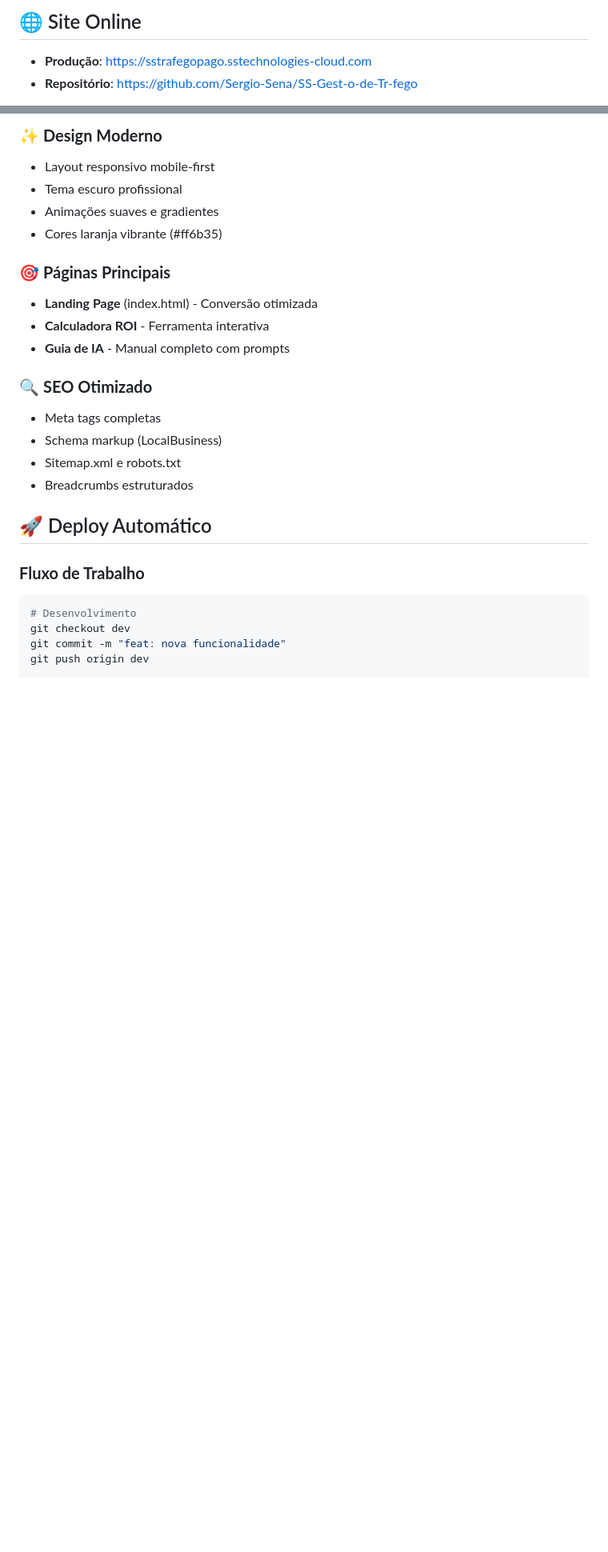
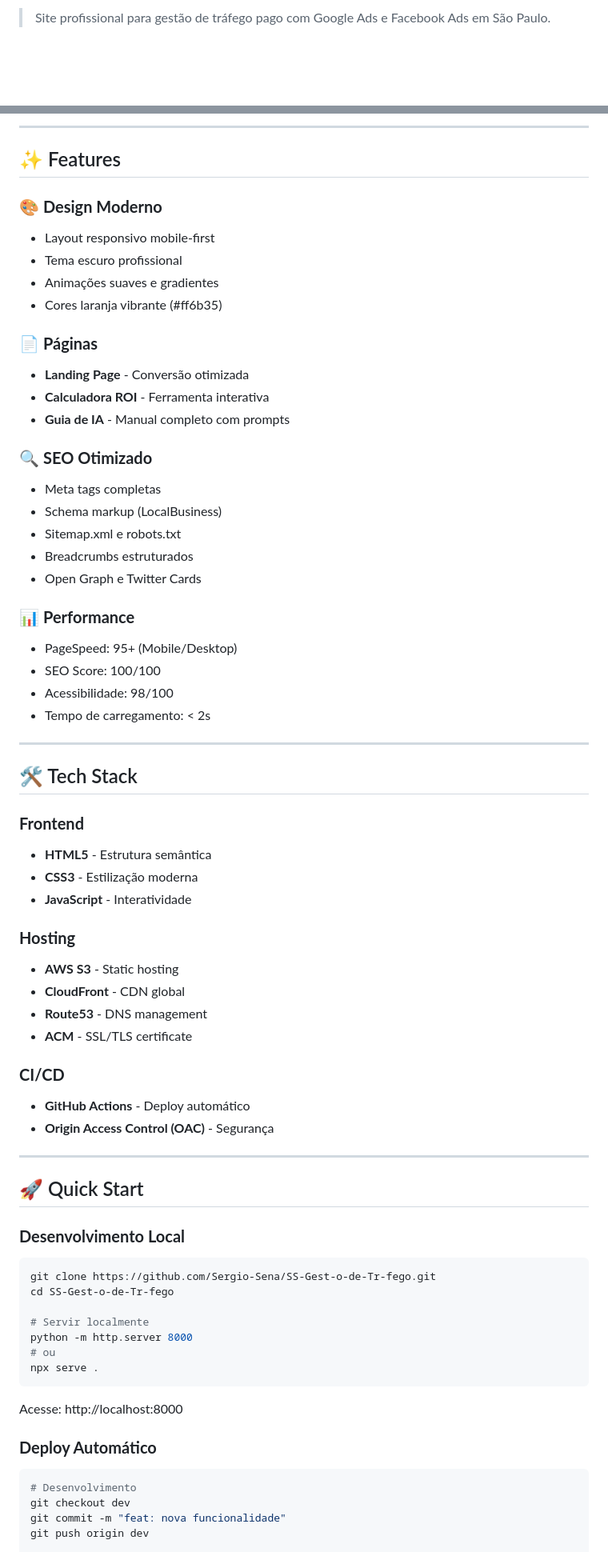
Before and after one commit to Sergio-Sena/SS-Gest-o-de-Tr-fego, a Markdown page: README.md, 2 parts joined by grey strips. Shown at 80% size. Drawn GitHub-style; blank space fills up the shorter version.

Commit message:
docs: improve README with professional structure

````diff
--- a/README.md
+++ b/README.md
@@ -4,5 +8,3 @@ Site moderno e otimizado para **SS Gestão de Tráfego**, especializada em Googl
 
-## 🌐 Site Online
-- **Produção**: https://sstrafegopago.sstechnologies-cloud.com
-- **Repositório**: https://github.com/Sergio-Sena/SS-Gest-o-de-Tr-fego
+> Site profissional para gestão de tráfego pago com Google Ads e Facebook Ads em São Paulo.
 
@@ -10,12 +12,16 @@ Site moderno e otimizado para **SS Gestão de Tráfego**, especializada em Googl
 
-### ✨ **Design Moderno**
+---
+
+## ✨ Features
+
+### 🎨 **Design Moderno**
 - Layout responsivo mobile-first
 - Tema escuro profissional
 - Animações suaves e gradientes
 - Cores laranja vibrante (#ff6b35)
 
-### 🎯 **Páginas Principais**
-- **Landing Page** (index.html) - Conversão otimizada
+### 📄 **Páginas**
+- **Landing Page** - Conversão otimizada
 - **Calculadora ROI** - Ferramenta interativa
 - **Guia de IA** - Manual completo com prompts
 
@@ -24,10 +30,51 @@ Site moderno e otimizado para **SS Gestão de Tráfego**, especializada em Googl
 - Schema markup (LocalBusiness)
 - Sitemap.xml e robots.txt
 - Breadcrumbs estruturados
+- Open Graph e Twitter Cards
 
-## 🚀 Deploy Automático
+### 📊 **Performance**
+- PageSpeed: 95+ (Mobile/Desktop)
+- SEO Score: 100/100
+- Acessibilidade: 98/100
+- Tempo de carregamento: < 2s
 
-### **Fluxo de Trabalho**
+---
+
+## 🛠️ Tech Stack
+
+### **Frontend**
+- **HTML5** - Estrutura semântica
+- **CSS3** - Estilização moderna
+- **JavaScript** - Interatividade
+
+### **Hosting**
+- **AWS S3** - Static hosting
+- **CloudFront** - CDN global
+- **Route53** - DNS management
+- **ACM** - SSL/TLS certificate
+
+### **CI/CD**
+- **GitHub Actions** - Deploy automático
+- **Origin Access Control (OAC)** - Segurança
+
+---
+
+## 🚀 Quick Start
+
+### **Desenvolvimento Local**
+```bash
+git clone https://github.com/Sergio-Sena/SS-Gest-o-de-Tr-fego.git
+cd SS-Gest-o-de-Tr-fego
+
+# Servir localmente
+python -m http.server 8000
+# ou
+npx serve .
+```
+
+Acesse: http://localhost:8000
+
+### **Deploy Automático**
 ```bash
 # Desenvolvimento
 git checkout dev
````
Also changed, not shown: other parts of README.md (+106 -50 lines).
